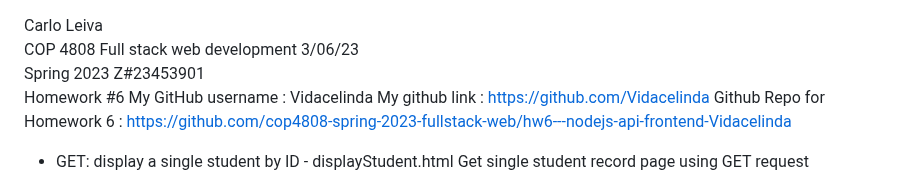
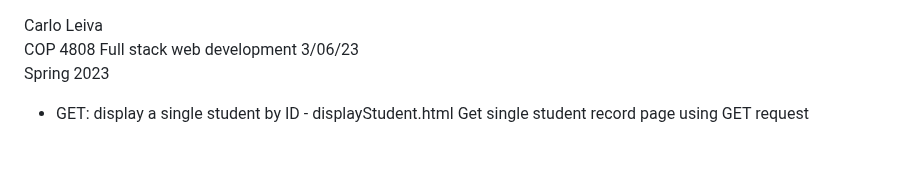
Before and after one commit to Vidacelinda/Student-list-app-Fullstack, a Markdown page: README.md, the part around the change. GitHub-like rendering; blank space fills up the shorter version.

```diff
--- a/README.md
+++ b/README.md
@@ -2,11 +2,6 @@ Carlo Leiva
 COP 4808 Full stack web development
 3/06/23
 Spring 2023
-Z#23453901
-Homework #6
-My GitHub username :   Vidacelinda
-My github link :  https://github.com/Vidacelinda
-Github Repo for Homework 6 :  https://github.com/cop4808-spring-2023-fullstack-web/hw6---nodejs-api-frontend-Vidacelinda
 
 
 - GET: display a single student by ID - displayStudent.html
```
